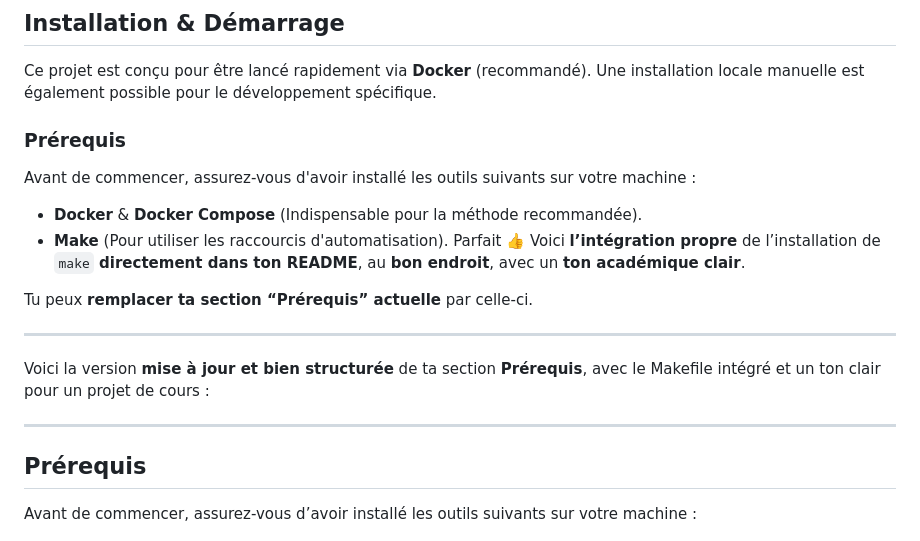
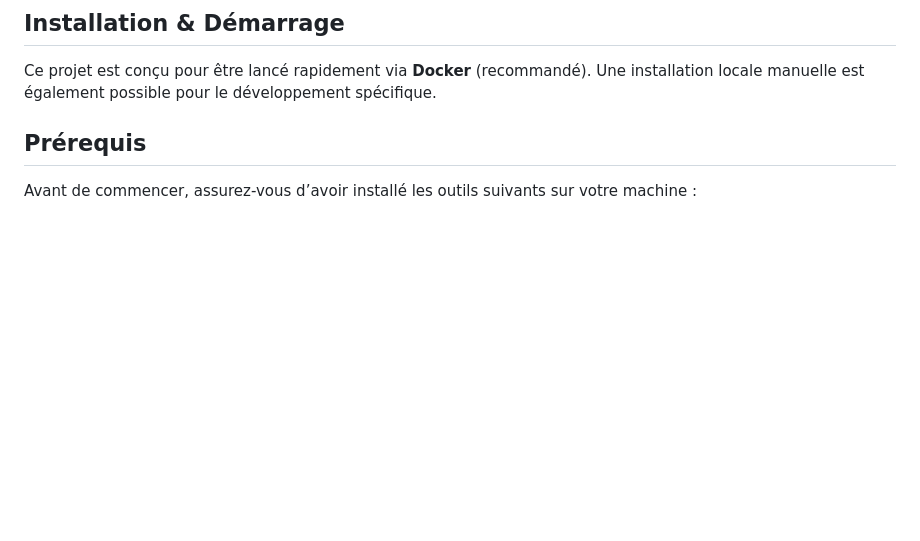
Before and after one commit to mathis-dumont/horse-racing-prediction, a Markdown page: README.md, the part around the change. Rendered like a GitHub page; blank space fills up the shorter version.

Commit message:
updating readme v2

```diff
--- a/README.md
+++ b/README.md
@@ -23,23 +23,6 @@ Il couvre l’ensemble de la chaîne :
 ## Installation & Démarrage
 
 Ce projet est conçu pour être lancé rapidement via **Docker** (recommandé). Une installation locale manuelle est également possible pour le développement spécifique.
-
-### Prérequis
-
-Avant de commencer, assurez-vous d'avoir installé les outils suivants sur votre machine :
-
-*   **Docker** & **Docker Compose** (Indispensable pour la méthode recommandée).
-*   **Make** (Pour utiliser les raccourcis d'automatisation).
-Parfait 👍
-Voici **l’intégration propre** de l’installation de `make` **directement dans ton README**, au **bon endroit**, avec un **ton académique clair**.
-
-Tu peux **remplacer ta section “Prérequis” actuelle** par celle-ci.
-
----
-
-Voici la version **mise à jour et bien structurée** de ta section **Prérequis**, avec le Makefile intégré et un ton clair pour un projet de cours :
-
----
 
 ## Prérequis
 
```
